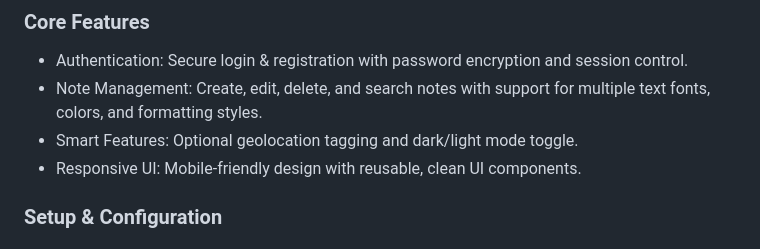
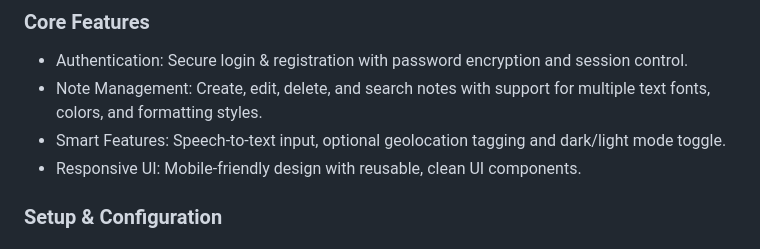
Before and after one commit to ravishaa2005/eNotes-Smart-Notes-Taking-Web-App, a Markdown page: README.md, the part around the change. GitHub-like rendering.

```diff
--- a/README.md
+++ b/README.md
@@ -16,7 +16,7 @@
 ### Core Features
 - Authentication: Secure login & registration with password encryption and session control.
 - Note Management: Create, edit, delete, and search notes with support for multiple text fonts, colors, and formatting styles.
-- Smart Features: Optional geolocation tagging and dark/light mode toggle.
+- Smart Features: Speech-to-text input, optional geolocation tagging and dark/light mode toggle.
 - Responsive UI: Mobile-friendly design with reusable, clean UI components.
 
 
```
